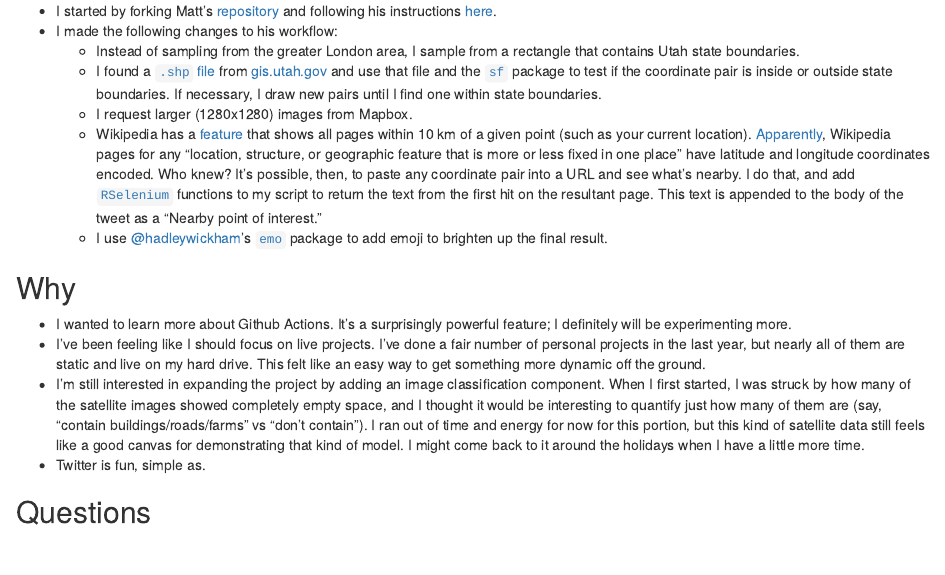
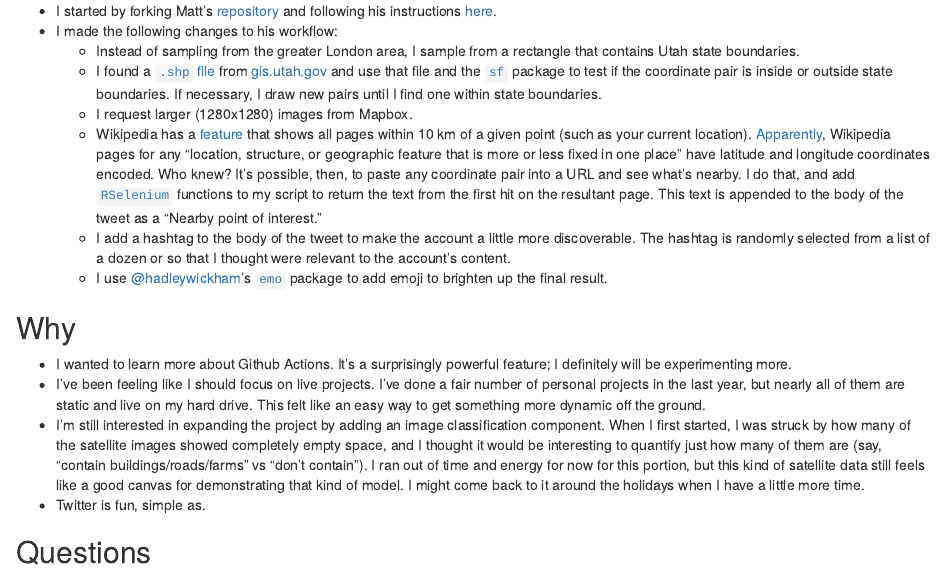
Before and after one commit to eliason-j/jacobeliason-dot-com, an R Markdown document (content/post/2021-11-11-setting-up-a-twitter-bot/index.Rmarkdown): the page in a window 1100 px wide, from 400 px down. Rendered offline with R 4.5, knitr and Pandoc, with nearby package versions.

Commit message:
add bullet

```diff
--- a/content/post/2021-11-11-setting-up-a-twitter-bot/index.Rmarkdown
+++ b/content/post/2021-11-11-setting-up-a-twitter-bot/index.Rmarkdown
@@ -22,6 +22,7 @@ output:
   - I found a [`.shp` file](https://en.wikipedia.org/wiki/Shapefile) from [gis.utah.gov](https://gis.utah.gov/data/boundaries/citycountystate/) and use that file and the [`sf`](https://r-spatial.github.io/sf/) package to test if the coordinate pair is inside or outside state boundaries. If necessary, I draw new pairs until I find one within state boundaries.
   - I request larger (1280x1280) images from Mapbox.
   - Wikipedia has a [feature](https://en.wikipedia.org/wiki/Special:Nearby) that shows all pages within 10 km of a given point (such as your current location). [Apparently](https://en.wikipedia.org/wiki/Wikipedia:WikiProject_Geographical_coordinates#Usage_guidelines), Wikipedia pages for any "location, structure, or geographic feature that is more or less fixed in one place" have latitude and longitude coordinates encoded. Who knew? It's possible, then, to paste any coordinate pair into a URL and see what's nearby. I do that, and add [`RSelenium`](https://github.com/ropensci/RSelenium) functions to my script to return the text from the first hit on the resultant page. This text is appended to the body of the tweet as a "Nearby point of interest."
+  - I add a hashtag to the body of the tweet to make the account a little more discoverable. The hashtag is randomly selected from a list of a dozen or so that I thought were relevant to the account's content.
   - I use [@hadleywickham](https://twitter.com/hadleywickham)'s [`emo`](https://github.com/hadley/emo) package to add emoji to brighten up the final result.
 
 ## Why
```
Also changed, not shown: 1 other file.
